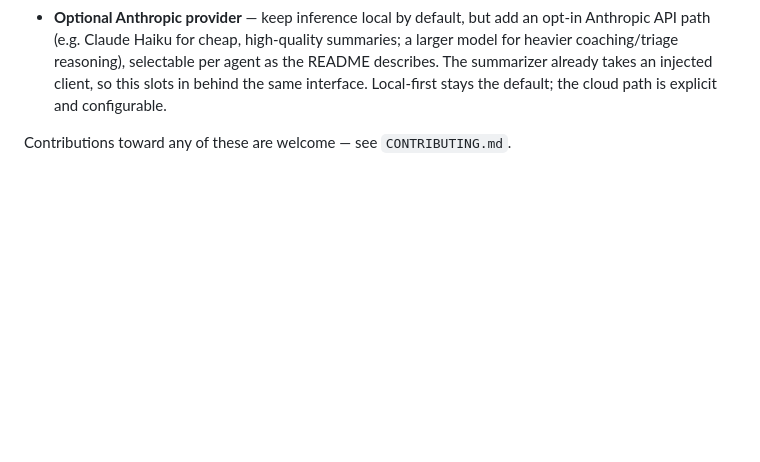
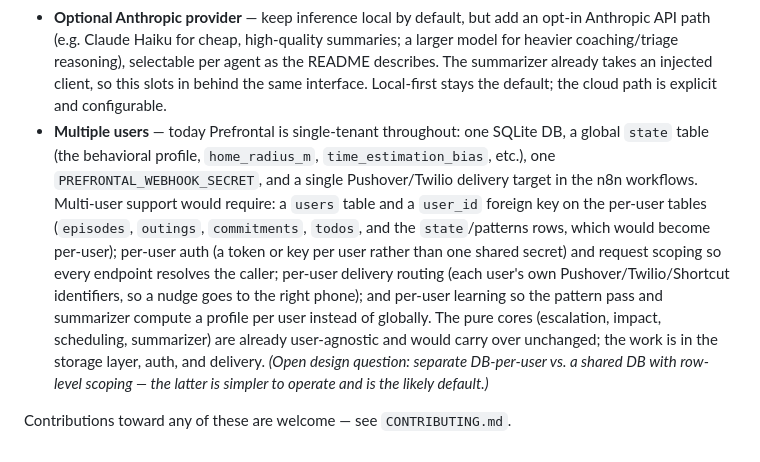
Before and after one commit to jawsthegame/prefrontal, a Markdown page: ROADMAP.md, the part around the change. GitHub-like rendering; blank space fills up the shorter version.

Commit message:
Roadmap: add multi-user support under Beyond v1
Records what single-tenant assumptions exist today (one DB, global state table,
one webhook secret, single delivery target) and what multi-user would require
(users table + user_id scoping, per-user auth, per-user delivery routing, and
per-user learning), noting the pure cores already carry over.

Co-Authored-By: Claude Opus 4.8 (1M context) <noreply@anthropic.com>

```diff
--- a/ROADMAP.md
+++ b/ROADMAP.md
@@ -112,5 +112,21 @@ the first test. Code follow-ups below are optional polish.
   per agent as the README describes. The summarizer already takes an injected
   client, so this slots in behind the same interface. Local-first stays the
   default; the cloud path is explicit and configurable.
+- **Multiple users** — today Prefrontal is single-tenant throughout: one
+  SQLite DB, a global `state` table (the behavioral profile, `home_radius_m`,
+  `time_estimation_bias`, etc.), one `PREFRONTAL_WEBHOOK_SECRET`, and a single
+  Pushover/Twilio delivery target in the n8n workflows. Multi-user support would
+  require: a `users` table and a `user_id` foreign key on the per-user tables
+  (`episodes`, `outings`, `commitments`, `todos`, and the `state`/patterns rows,
+  which would become per-user); per-user auth (a token or key per user rather
+  than one shared secret) and request scoping so every endpoint resolves the
+  caller; per-user delivery routing (each user's own Pushover/Twilio/Shortcut
+  identifiers, so a nudge goes to the right phone); and per-user learning so the
+  pattern pass and summarizer compute a profile per user instead of globally.
+  The pure cores (escalation, impact, scheduling, summarizer) are already
+  user-agnostic and would carry over unchanged; the work is in the storage
+  layer, auth, and delivery. *(Open design question: separate DB-per-user vs. a
+  shared DB with row-level scoping — the latter is simpler to operate and is the
+  likely default.)*
 
 Contributions toward any of these are welcome — see `CONTRIBUTING.md`.
```
